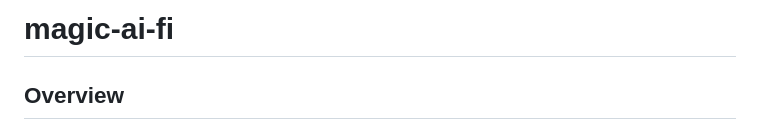
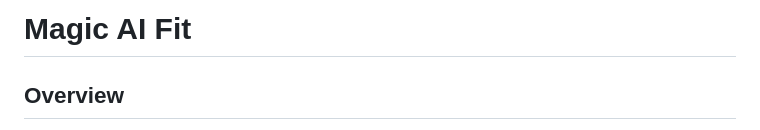
Before and after one commit to podiyaaa/magic-ai-fit, a Markdown page: README.md, the part around the change. Drawn GitHub-style.

```diff
--- a/README.md
+++ b/README.md
@@ -1,4 +1,4 @@
-# magic-ai-fi
+# Magic AI Fit
 
 ## Overview
 
```
